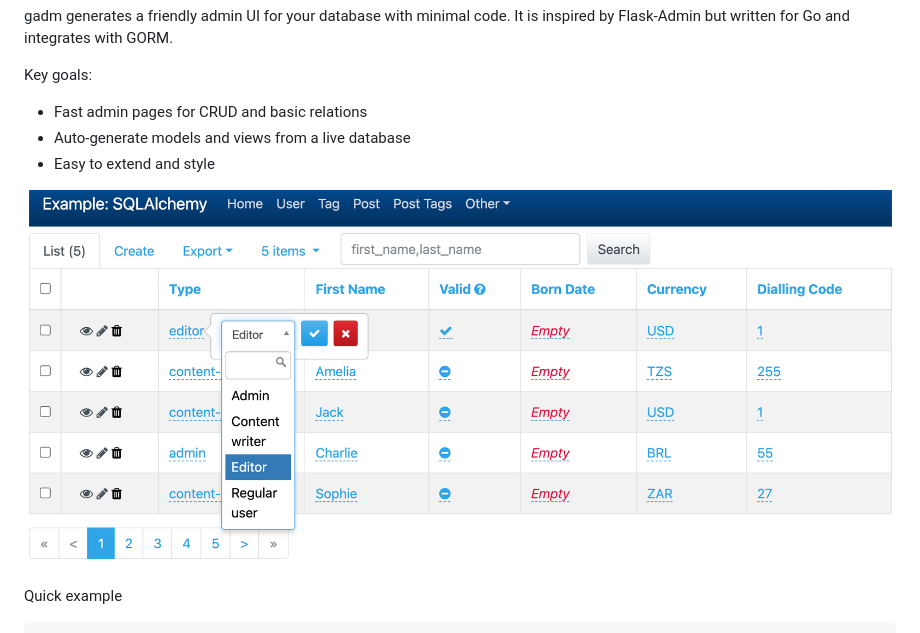
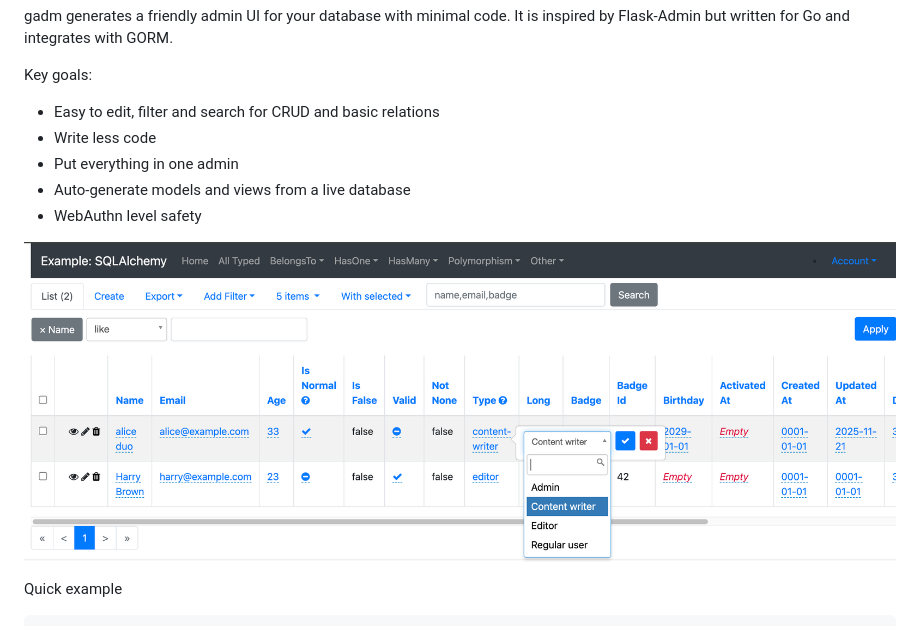
Before and after one commit to pedia/gadmin, a Markdown page: README.md, the part around the change printed below. Rendered like a GitHub page; pictures changed too: screenshot.png.

Commit message:
add filters

```diff
--- a/README.md
+++ b/README.md
@@ -3,7 +3,9 @@
 gadm generates a friendly admin UI for your database with minimal code. It is inspired by Flask-Admin but written for Go and integrates with GORM.
 
 Key goals:
-- Fast admin pages for CRUD and basic relations
+- Easy to edit, filter and search for CRUD and basic relations
+- Write less code
+- Put everything in one admin
 - Auto-generate models and views from a live database
-- Easy to extend and style
+- WebAuthn level safety
 
```
Also changed, not shown: other parts of README.md (+1 -1 lines), 14 other files.
